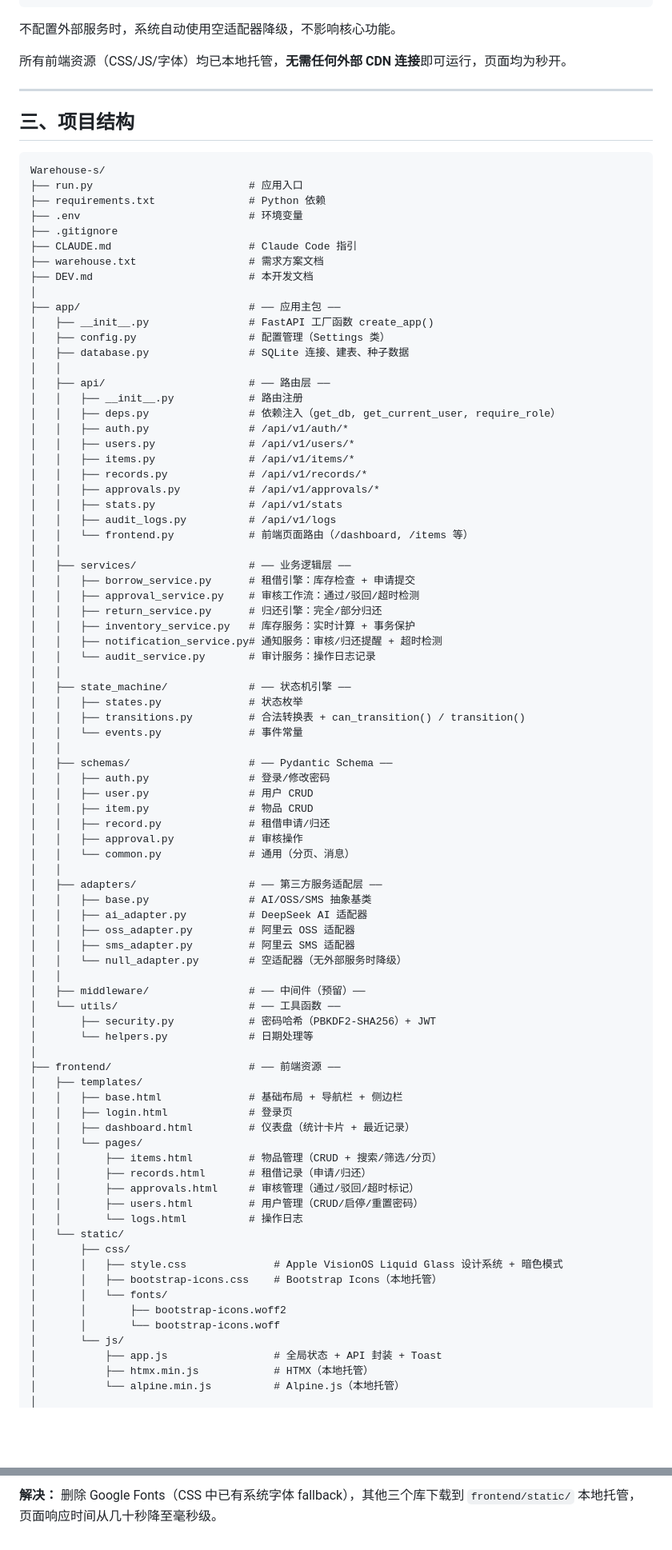
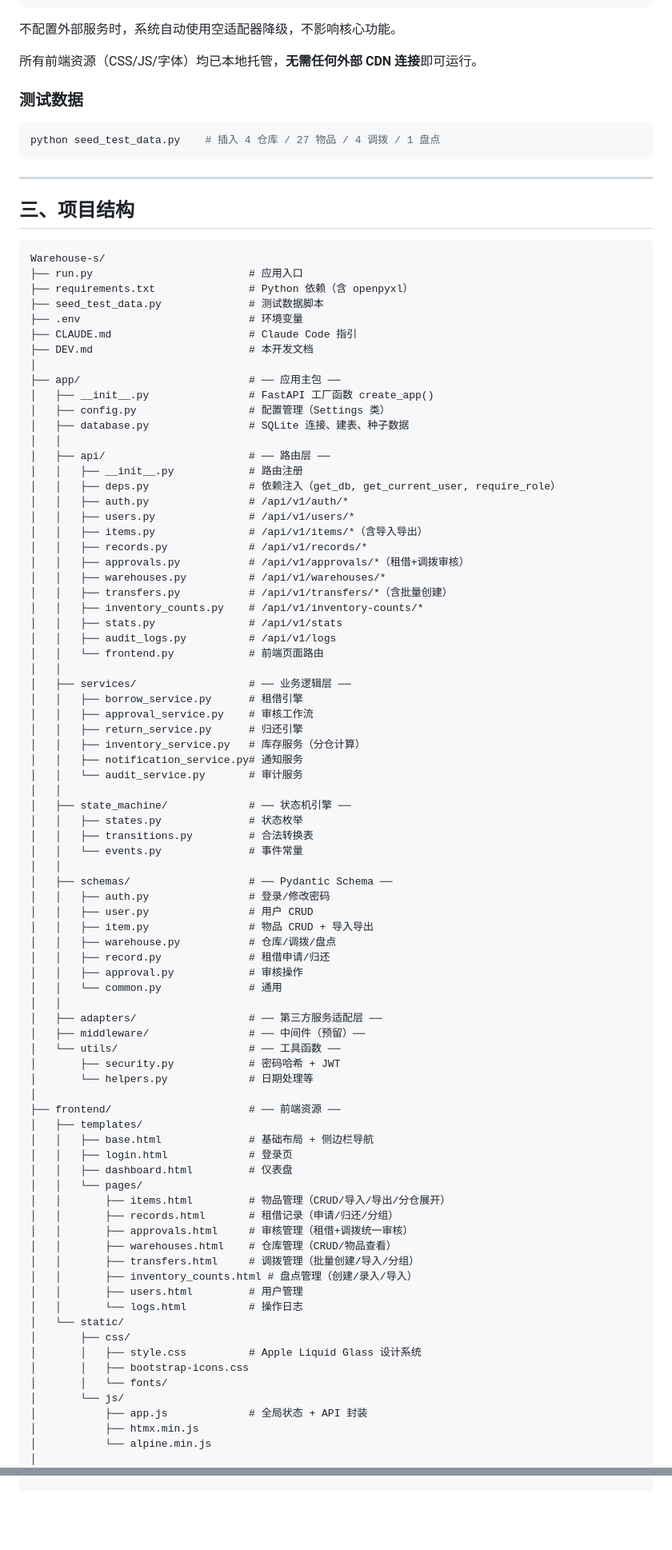
Before and after one commit to Steven-shen09/Warehouse-s, a Markdown page: DEV.md, 2 parts joined by grey strips. Shown at 80% size. Rendered like a GitHub page; blank space fills up the shorter version.

Commit message:
docs: 更新 DEV.md 至 v1.9 架构（多仓库/调拨/盘点/导入导出）

````diff
--- a/DEV.md
+++ b/DEV.md
@@ -57,7 +58,13 @@ SMS_TEMPLATE_CODE=
 
 不配置外部服务时，系统自动使用空适配器降级，不影响核心功能。
 
-所有前端资源（CSS/JS/字体）均已本地托管，**无需任何外部 CDN 连接**即可运行，页面均为秒开。
+所有前端资源（CSS/JS/字体）均已本地托管，**无需任何外部 CDN 连接**即可运行。
+
+### 测试数据
+
+```bash
+python seed_test_data.py    # 插入 4 仓库 / 27 物品 / 4 调拨 / 1 盘点
+```
 
 ---
 
@@ -66,11 +73,10 @@ SMS_TEMPLATE_CODE=
 ```
 Warehouse-s/
 ├── run.py                         # 应用入口
-├── requirements.txt               # Python 依赖
+├── requirements.txt               # Python 依赖（含 openpyxl）
+├── seed_test_data.py              # 测试数据脚本
 ├── .env                           # 环境变量
-├── .gitignore
 ├── CLAUDE.md                      # Claude Code 指引
-├── warehouse.txt                  # 需求方案文档
 ├── DEV.md                         # 本开发文档
 │
 ├── app/                           # ── 应用主包 ──
@@ -83,66 +89,65 @@ Warehouse-s/
 │   │   ├── deps.py                # 依赖注入（get_db, get_current_user, require_role）
 │   │   ├── auth.py                # /api/v1/auth/*
 │   │   ├── users.py               # /api/v1/users/*
-│   │   ├── items.py               # /api/v1/items/*
+│   │   ├── items.py               # /api/v1/items/*（含导入导出）
 │   │   ├── records.py             # /api/v1/records/*
-│   │   ├── approvals.py           # /api/v1/approvals/*
+│   │   ├── approvals.py           # /api/v1/approvals/*（租借+调拨审核）
+│   │   ├── warehouses.py          # /api/v1/warehouses/*
+│   │   ├── transfers.py           # /api/v1/transfers/*（含批量创建）
+│   │   ├── inventory_counts.py    # /api/v1/inventory-counts/*
 │   │   ├── stats.py               # /api/v1/stats
 │   │   ├── audit_logs.py          # /api/v1/logs
-│   │   └── frontend.py            # 前端页面路由（/dashboard, /items 等）
+│   │   └── frontend.py            # 前端页面路由
 │   │
 │   ├── services/                  # ── 业务逻辑层 ──
-│   │   ├── borrow_service.py      # 租借引擎：库存检查 + 申请提交
-│   │   ├── approval_service.py    # 审核工作流：通过/驳回/超时检测
-│   │   ├── return_service.py      # 归还引擎：完全/部分归还
-│   │   ├── inventory_service.py   # 库存服务：实时计算 + 事务保护
-│   │   ├── notification_service.py# 通知服务：审核/归还提醒 + 超时检测
-│   │   └── audit_service.py       # 审计服务：操作日志记录
+│   │   ├── borrow_service.py      # 租借引擎
+│   │   ├── approval_service.py    # 审核工作流
+│   │   ├── return_service.py      # 归还引擎
+│   │   ├── inventory_service.py   # 库存服务（分仓计算）
+│   │   ├── notification_service.py# 通知服务
+│   │   └── audit_service.py       # 审计服务
 │   │
 │   ├── state_machine/             # ── 状态机引擎 ──
 │   │   ├── states.py              # 状态枚举
-│   │   ├── transitions.py         # 合法转换表 + can_transition() / transition()
+│   │   ├── transitions.py         # 合法转换表
 │   │   └── events.py              # 事件常量
 │   │
 │   ├── schemas/                   # ── Pydantic Schema ──
 │   │   ├── auth.py                # 登录/修改密码
 │   │   ├── user.py                # 用户 CRUD
-│   │   ├── item.py                # 物品 CRUD
+│   │   ├── item.py                # 物品 CRUD + 导入导出
+│   │   ├── warehouse.py           # 仓库/调拨/盘点
 │   │   ├── record.py              # 租借申请/归还
 │   │   ├── approval.py            # 审核操作
-│   │   └── common.py              # 通用（分页、消息）
+│   │   └── common.py              # 通用
 │   │
 │   ├── adapters/                  # ── 第三方服务适配层 ──
-│   │   ├── base.py                # AI/OSS/SMS 抽象基类
-│   │   ├── ai_adapter.py          # DeepSeek AI 适配器
-│   │   ├── oss_adapter.py         # 阿里云 OSS 适配器
-│   │   ├── sms_adapter.py         # 阿里云 SMS 适配器
-│   │   └── null_adapter.py        # 空适配器（无外部服务时降级）
-│   │
 │   ├── middleware/                # ── 中间件（预留）──
 │   └── utils/                     # ── 工具函数 ──
-│       ├── security.py            # 密码哈希（PBKDF2-SHA256）+ JWT
+│       ├── security.py            # 密码哈希 + JWT
 │       └── helpers.py             # 日期处理等
 │
 ├── frontend/                      # ── 前端资源 ──
 │   ├── templates/
-│   │   ├── base.html              # 基础布局 + 导航栏 + 侧边栏
+│   │   ├── base.html              # 基础布局 + 侧边栏导航
 │   │   ├── login.html             # 登录页
-│   │   ├── dashboard.html         # 仪表盘（统计卡片 + 最近记录）
+│   │   ├── dashboard.html         # 仪表盘
 │   │   └── pages/
-│   │       ├── items.html         # 物品管理（CRUD + 搜索/筛选/分页）
-│   │       ├── records.html       # 租借记录（申请/归还）
-│   │       ├── approvals.html     # 审核管理（通过/驳回/超时标记）
-│   │       ├── users.html         # 用户管理（CRUD/启停/重置密码）
+│   │       ├── items.html         # 物品管理（CRUD/导入/导出/分仓展开）
+│   │       ├── records.html       # 租借记录（申请/归还/分组）
+│   │       ├── approvals.html     # 审核管理（租借+调拨统一审核）
+│   │       ├── warehouses.html    # 仓库管理（CRUD/物品查看）
+│   │       ├── transfers.html     # 调拨管理（批量创建/导入/分组）
+│   │       ├── inventory_counts.html # 盘点管理（创建/录入/导入）
+│   │       ├── users.html         # 用户管理
 │   │       └── logs.html          # 操作日志
 │   └── static/
 │       ├── css/
-│       │   ├── style.css              # Apple VisionOS Liquid Glass 设计系统 + 暗色模式
-│       │   ├── bootstrap-icons.css    # Bootstrap Icons（本地托管）
+│       │   ├── style.css          # Apple Liquid Glass 设计系统
+│       │   ├── bootstrap-icons.css
 │       │   └── fonts/
-│       │       ├── bootstrap-icons.woff2
-│       │       └── bootstrap-icons.woff
 │       └── js/
-│           ├── app.js                 # 全局状态 + API 封装 + Toast
-│           ├── htmx.min.js            # HTMX（本地托管）
-│           └── alpine.min.js          # Alpine.js（本地托管）
+│           ├── app.js             # 全局状态 + API 封装
+│           ├── htmx.min.js
+│           └── alpine.min.js
 │
@@ -531 +520,0 @@ uvicorn run:app --host 0.0.0.0 --port 8000 --workers 4
-**解决：** 删除 Google Fonts（CSS 中已有系统字体 fallback），其他三个库下载到 `frontend/static/` 本地托管，页面响应时间从几十秒降至毫秒级。
````
Also changed, not shown: other parts of DEV.md (+287 -301 lines).
